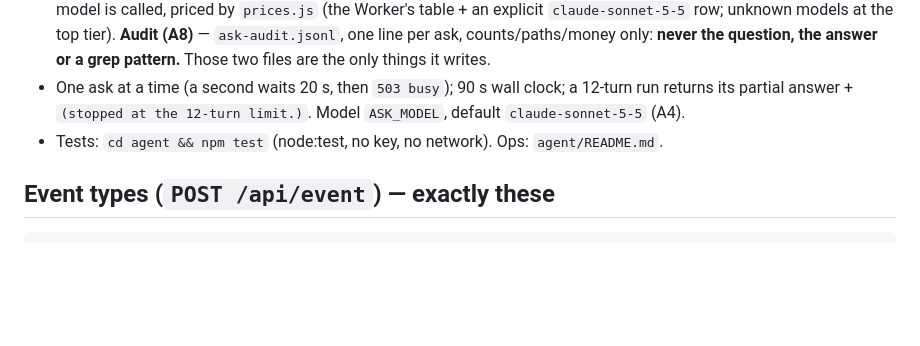
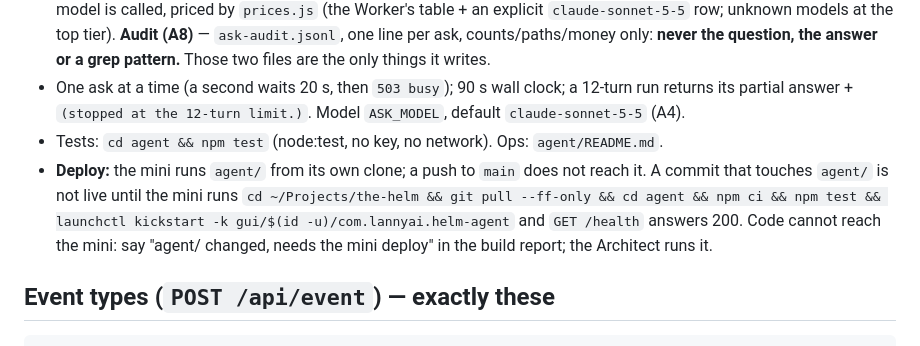
Before and after one commit to mlancourt/the-helm, a Markdown page: CLAUDE.md, the part around the change. Rendered like a GitHub page; blank space fills up the shorter version.

Commit message:
CLAUDE.md: agent/ deploy line — a push does not reach the mini (A134)
Co-Authored-By: Claude Fable 5.2 <noreply@anthropic.com>
Claude-Session: https://claude.ai/code/session_01NbWKxbFcusHhYP1v8iBs6u

```diff
--- a/CLAUDE.md
+++ b/CLAUDE.md
@@ -184,6 +184,7 @@ A standalone Node service (ESM, its own `agent/package.json` + `node_modules`; n
 - **Its own $3/day rail (A7)** — `~/Library/Logs/the-helm/ask-spend.json` `{day (Central), usd, n}`, checked before the model is called, priced by `prices.js` (the Worker's table + an explicit `claude-sonnet-5-5` row; unknown models at the top tier). **Audit (A8)** — `ask-audit.jsonl`, one line per ask, counts/paths/money only: **never the question, the answer or a grep pattern.** Those two files are the only things it writes.
 - One ask at a time (a second waits 20 s, then `503 busy`); 90 s wall clock; a 12-turn run returns its partial answer + `(stopped at the 12-turn limit.)`. Model `ASK_MODEL`, default `claude-sonnet-5-5` (A4).
 - Tests: `cd agent && npm test` (node:test, no key, no network). Ops: `agent/README.md`.
+- **Deploy:** the mini runs `agent/` from its own clone; a push to `main` does not reach it. A commit that touches `agent/` is not live until the mini runs `cd ~/Projects/the-helm && git pull --ff-only && cd agent && npm ci && npm test && launchctl kickstart -k gui/$(id -u)/com.lannyai.helm-agent` and `GET /health` answers 200. Code cannot reach the mini: say "agent/ changed, needs the mini deploy" in the build report; the Architect runs it.
 
 ## Event types (`POST /api/event`) — exactly these
 
```
